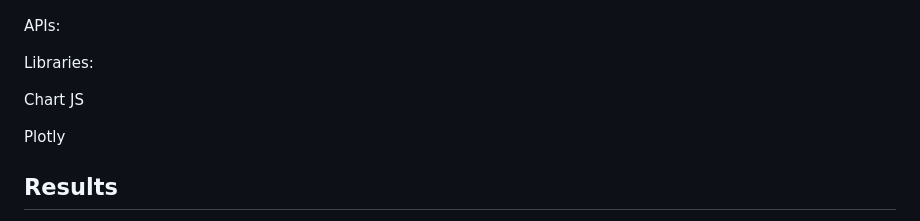
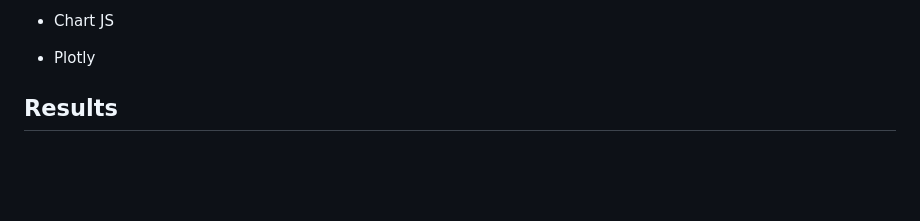
Before and after one commit to Dustin-Sheets/Project_4, a Markdown page: README.md, the part around one of its changes. GitHub-like rendering; blank space fills up the shorter version.

```diff
--- a/README.md
+++ b/README.md
@@ -24,14 +26,7 @@ Heart disease is the leading cause of mortality worldwide. Our project aims to l
 
 
+  - Chart JS
 
-
-
-APIs:
-
-Libraries:
-
-Chart JS
-
-Plotly
+  - Plotly
 
 ## Results
```
Also changed, not shown: other parts of README.md (+6 -0 lines).
